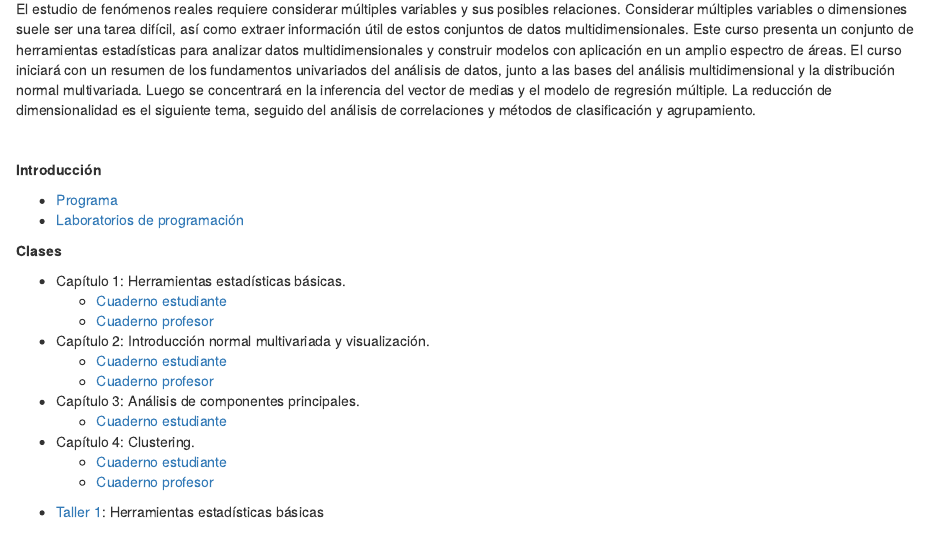
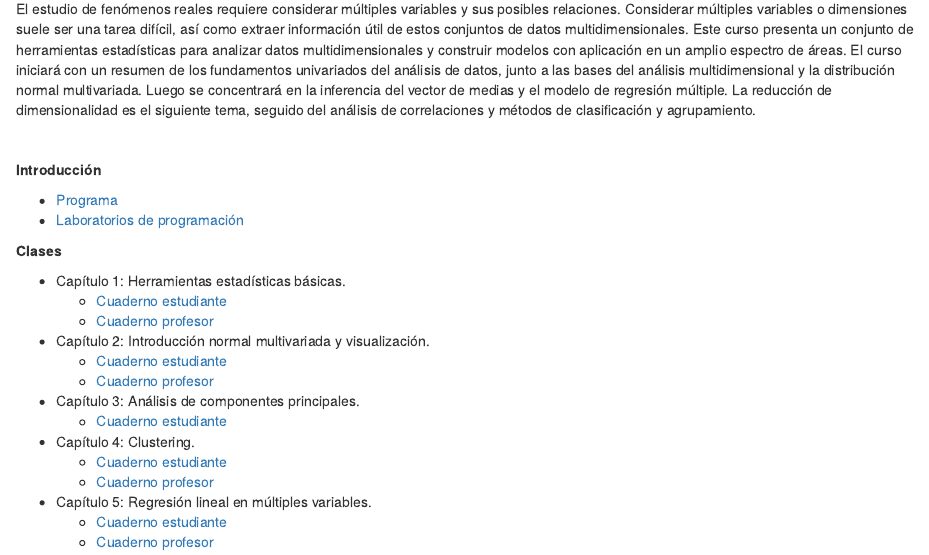
Before and after one commit to anlopezl/files, an R Markdown document (docs/AED/Contenido.Rmd): the page in a window 1100 px wide, from 160 px down. Rendered offline with R 4.5, knitr and Pandoc, with nearby package versions; drawn as R Markdown's standard HTML page in place of the format the file asks for.

Commit message:
Clase RLS

```diff
--- a/docs/AED/Contenido.Rmd
+++ b/docs/AED/Contenido.Rmd
@@ -31,12 +31,12 @@ El estudio de fenómenos reales requiere considerar múltiples variables y sus p
 - Capítulo 4: Clustering.
   - [Cuaderno estudiante](https://anlopezl.github.io/files/AED/NB4_E.html)
   - [Cuaderno profesor](https://anlopezl.github.io/files/AED/NB4_P.html)
-<!-- - Capítulo 5: Regresión lineal en múltiples variables. -->
-<!--   - [Cuaderno estudiante](https://anlopezl.github.io/clases/AED/NB5_E.html) -->
-<!--   - [Cuaderno profesor](https://anlopezl.github.io/clases/AED/NB5_P.html) -->
+- Capítulo 5: Regresión lineal en múltiples variables.
+  - [Cuaderno estudiante](https://anlopezl.github.io/files/AED/NB5_E.html)
+  - [Cuaderno profesor](https://anlopezl.github.io/files/AED/NB5_P.html)
 
 <!-- **Talleres** -->
 
-- [Taller 1](https://anlopezl.github.io/files/AED/T01_AED.html): Herramientas estadísticas básicas
+<!-- - [Taller 1](https://anlopezl.github.io/files/AED/T01_AED.html): Herramientas estadísticas básicas -->
 <!-- - [Taller 2](https://anlopezl.github.io/clases/AED/T02.html): Análisis de componentes principales y clustering. -->
 <!-- - [Taller 3](https://anlopezl.github.io/clases/AED/T03.html): Regresión lineal en múltiples variables. -->
```
Also changed, not shown: 3 other files.
